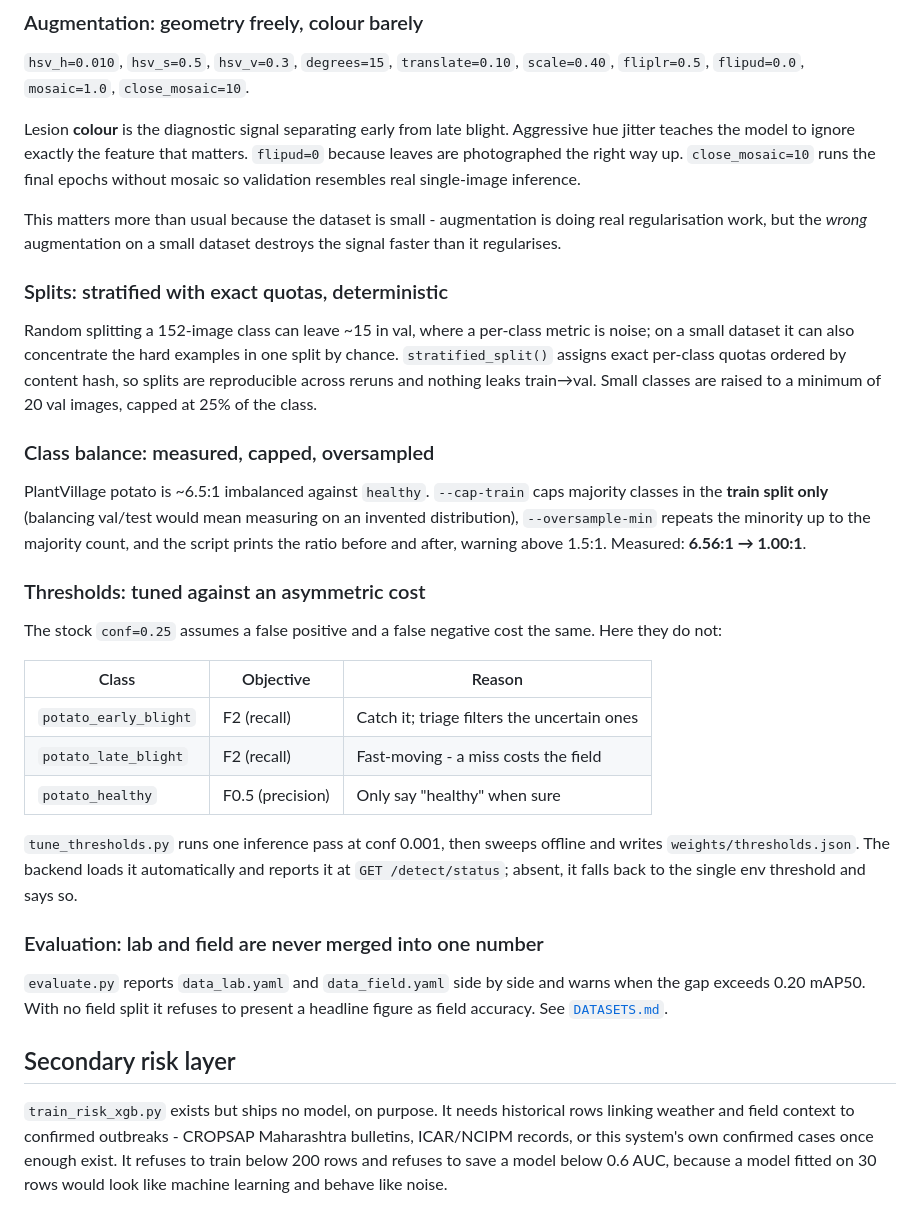
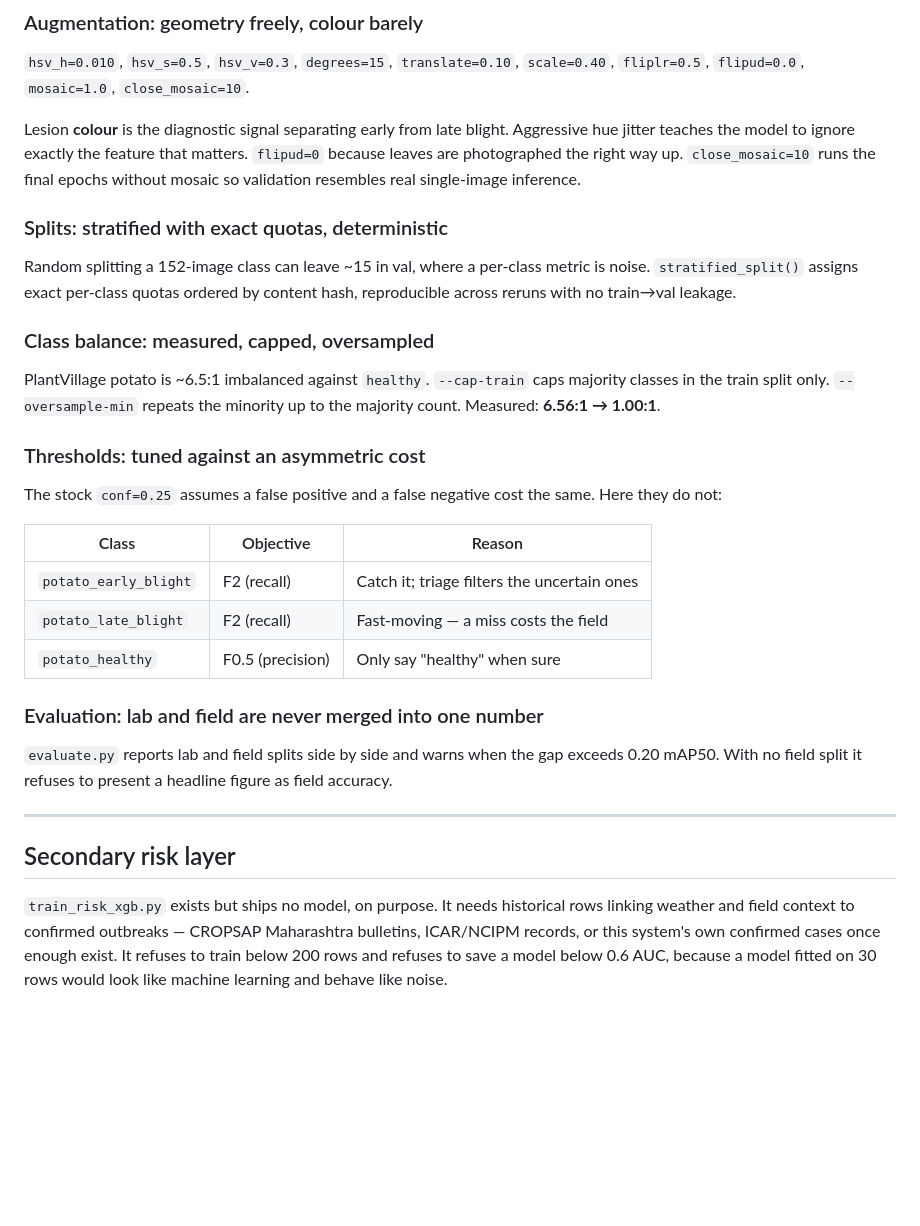
Before and after one commit to aliviahossain/Crop_detection_management, a Markdown page: ml/README.md, the part around the change printed below. Drawn GitHub-style; blank space fills up the shorter version.

```diff
--- a/ml/README.md
+++ b/ml/README.md
@@ -91,26 +138,17 @@ matters. `flipud=0` because leaves are photographed the right way up.
 `close_mosaic=10` runs the final epochs without mosaic so validation resembles
 real single-image inference.
 
-This matters more than usual because the dataset is small - augmentation is
-doing real regularisation work, but the *wrong* augmentation on a small dataset
-destroys the signal faster than it regularises.
-
 ### Splits: stratified with exact quotas, deterministic
 
 Random splitting a 152-image class can leave ~15 in val, where a per-class
-metric is noise; on a small dataset it can also concentrate the hard examples in
-one split by chance. `stratified_split()` assigns exact per-class quotas ordered
-by content hash, so splits are reproducible across reruns and nothing leaks
-train→val. Small classes are raised to a minimum of 20 val images, capped at 25%
-of the class.
+metric is noise. `stratified_split()` assigns exact per-class quotas ordered
+by content hash, reproducible across reruns with no train→val leakage.
 
 ### Class balance: measured, capped, oversampled
 
 PlantVillage potato is ~6.5:1 imbalanced against `healthy`. `--cap-train` caps
-majority classes in the **train split only** (balancing val/test would mean
-measuring on an invented distribution), `--oversample-min` repeats the minority
-up to the majority count, and the script prints the ratio before and after,
-warning above 1.5:1. Measured: **6.56:1 → 1.00:1**.
+majority classes in the train split only. `--oversample-min` repeats the
+minority up to the majority count. Measured: **6.56:1 → 1.00:1**.
 
 ### Thresholds: tuned against an asymmetric cost
 
@@ -120,24 +158,21 @@ same. Here they do not:
 | Class | Objective | Reason |
 |---|---|---|
 | `potato_early_blight` | F2 (recall) | Catch it; triage filters the uncertain ones |
-| `potato_late_blight` | F2 (recall) | Fast-moving - a miss costs the field |
+| `potato_late_blight` | F2 (recall) | Fast-moving — a miss costs the field |
 | `potato_healthy` | F0.5 (precision) | Only say "healthy" when sure |
-
-`tune_thresholds.py` runs one inference pass at conf 0.001, then sweeps offline
-and writes `weights/thresholds.json`. The backend loads it automatically and
-reports it at `GET /detect/status`; absent, it falls back to the single env
-threshold and says so.
 
 ### Evaluation: lab and field are never merged into one number
 
-`evaluate.py` reports `data_lab.yaml` and `data_field.yaml` side by side and
-warns when the gap exceeds 0.20 mAP50. With no field split it refuses to present
-a headline figure as field accuracy. See [`DATASETS.md`](DATASETS.md).
+`evaluate.py` reports lab and field splits side by side and warns when the gap
+exceeds 0.20 mAP50. With no field split it refuses to present a headline figure
+as field accuracy.
+
+---
 
 ## Secondary risk layer
 
 `train_risk_xgb.py` exists but ships no model, on purpose. It needs historical
-rows linking weather and field context to confirmed outbreaks - CROPSAP
+rows linking weather and field context to confirmed outbreaks — CROPSAP
 Maharashtra bulletins, ICAR/NCIPM records, or this system's own confirmed cases
 once enough exist. It refuses to train below 200 rows and refuses to save a
 model below 0.6 AUC, because a model fitted on 30 rows would look like machine
```
Also changed, not shown: other parts of ml/README.md (+81 -34 lines), docs/training_plots/finetune_confusion_matrix_normalized.png (added), docs/training_plots/finetune_results.png (added), 4 other files.
